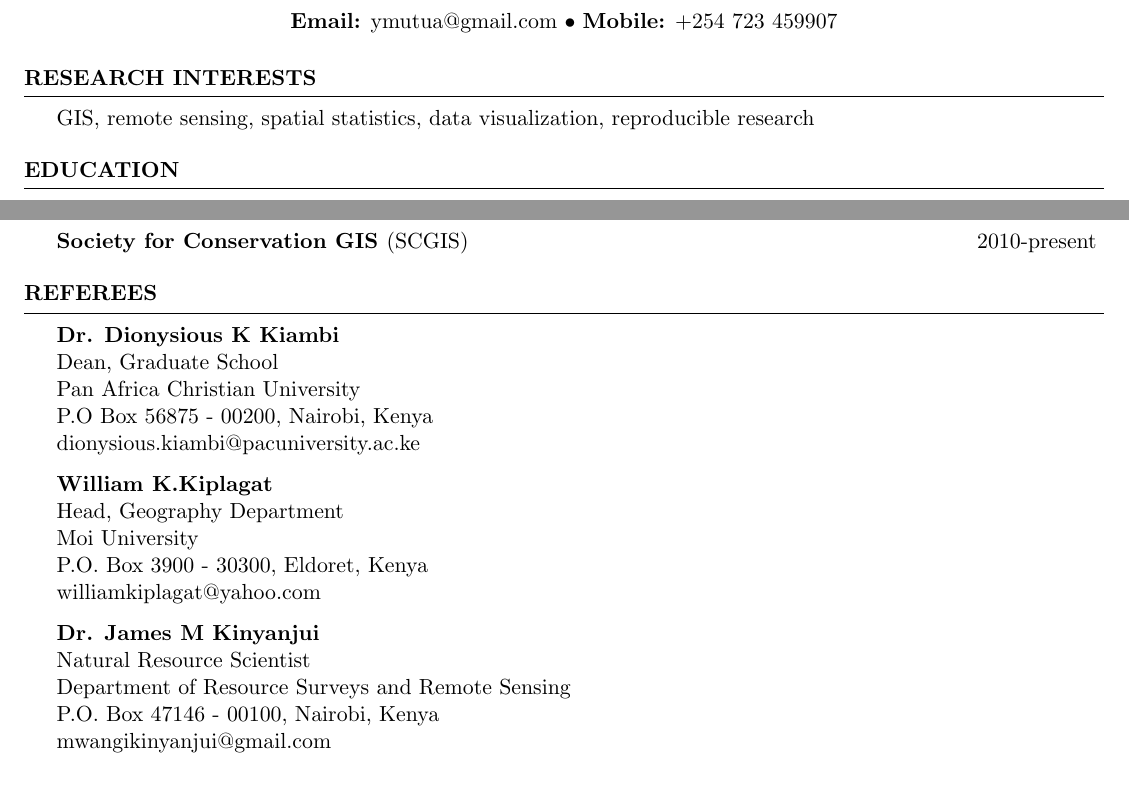
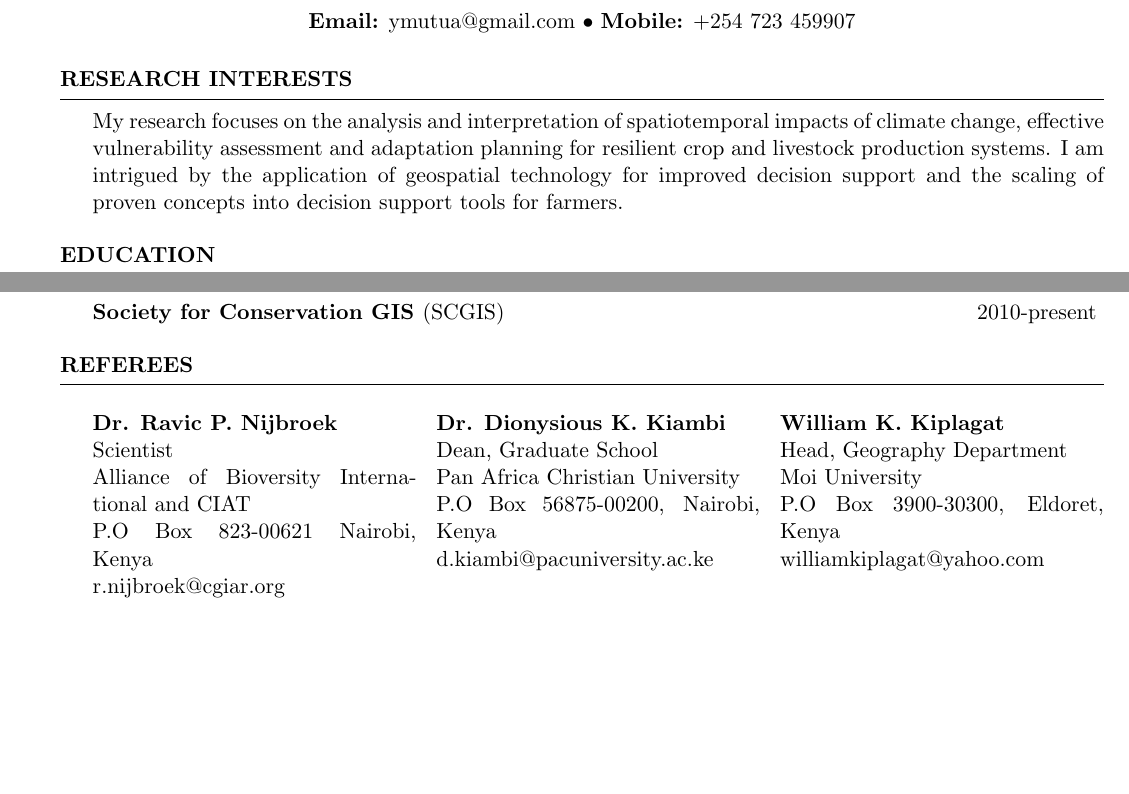
Before and after one commit to jyumbya/CV, a LaTeX CV (CV.tex): two parts of pages 1 and 3 of 3, joined at a grey line, cut so that both start at the same text, the shorter picture padded with empty space. Compiled offline with pdfLaTeX.

Commit message:
research interests updated

```diff
--- a/CV.tex
+++ b/CV.tex
@@ -12,11 +12,12 @@
 
 \documentclass{resume} % Use the custom resume.cls style
 
-\usepackage[left=0.5in,top=0.5in,right=0.5in,bottom=0.5in]{geometry} % Document margins
+\usepackage[left=0.75in,top=0.5in,right=0.5in,bottom=0.75in]{geometry} % Document margins
 \usepackage{fancyhdr}
 \usepackage{lastpage}
 \usepackage{amssymb}
 \usepackage{url}
+\usepackage{multicol}
 
 %\input{officialheader.tex} %If you want this file to compile to my CV, comment out this line and uncomment the next three
 \name{John Yumbya Mutua}
@@ -31,7 +32,7 @@
 
 
 \begin{rSection}{Research interests}
-GIS, remote sensing, spatial statistics, data visualization, reproducible research
+My research focuses on the analysis and interpretation of spatiotemporal impacts of climate change, effective vulnerability assessment and adaptation planning for resilient crop and livestock production systems. I am intrigued by the application of geospatial technology for improved decision support and the scaling of proven concepts into decision support tools for farmers.
 \end{rSection}
 
 %----------------------------------------------------------------------------------------
@@ -235,32 +236,37 @@ Many more projects hosted on GitHub, \url{https://github.com/ymutua} \\
 
 
 \begin{rSection}{Referees}
+\begin{multicols}{3}
 \begin{esSubsection}
-{Dr. Dionysious K Kiambi}\\
+{Dr. Ravic P. Nijbroek}\\
+{Scientist}\\
+{}\\
+{Alliance of Bioversity International and CIAT}\\
+{P.O Box 823-00621 Nairobi, Kenya}\\
+{r.nijbroek@cgiar.org}
+\end{esSubsection}
+
+\begin{esSubsection}
+{Dr. Dionysious K. Kiambi}\\
 {Dean, Graduate School}\\
 {}\\
 {Pan Africa Christian University}\\
-{P.O Box 56875 - 00200, Nairobi, Kenya}\\
-{dionysious.kiambi@pacuniversity.ac.ke}
+{P.O Box 56875-00200, Nairobi, Kenya}\\
+{d.kiambi@pacuniversity.ac.ke}
 \end{esSubsection}
 
 \begin{esSubsection}
-{William  K.Kiplagat}\\
+{William K. Kiplagat}\\
 {Head, Geography Department}\\
 {}\\
 {Moi University}\\
-{P.O. Box 3900 - 30300, Eldoret, Kenya}\\
+{P.O Box 3900-30300, Eldoret, Kenya}\\
 {williamkiplagat@yahoo.com}
 \end{esSubsection}
-
-\begin{esSubsection}
-{Dr. James M Kinyanjui}\\
-{Natural Resource Scientist}\\
-{}\\
-{Department of Resource Surveys and Remote Sensing}\\
-{P.O. Box 47146 - 00100, Nairobi, Kenya}\\
-{mwangikinyanjui@gmail.com}
-\end{esSubsection}
+\end{multicols}
 
 \end{rSection}
+
+
+
 \end{document}
```
Also changed, not shown: CV.pdf, CV.tex (4 more changed lines).
